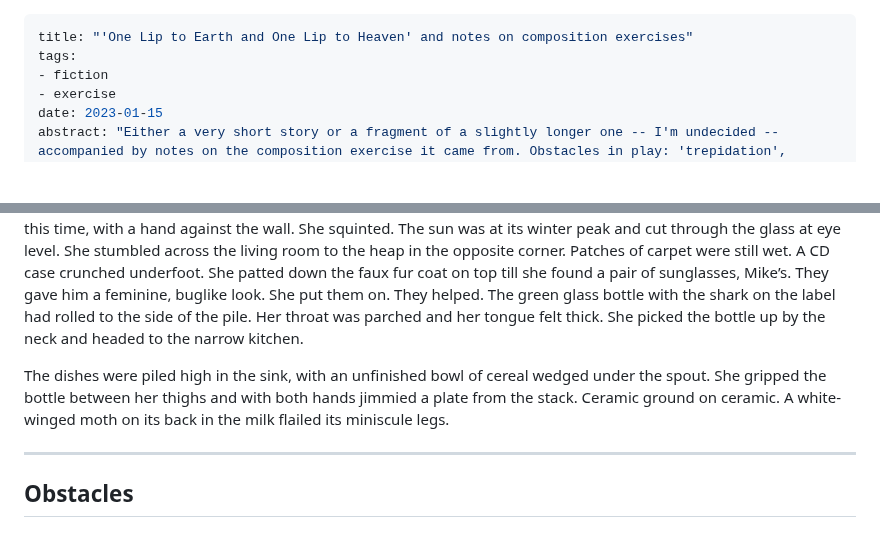
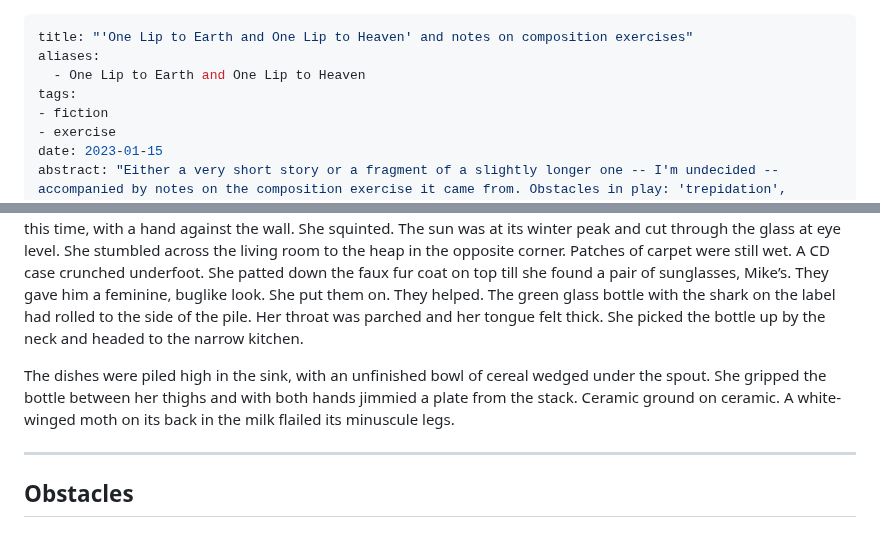
Before and after one commit to oblivia-simplex/feral_machines, a Markdown page: posts/2023-01-15--one_lip_to_earth_and_one_lip_to_heaven.md, 2 parts joined by grey strips. Drawn GitHub-style; blank space fills up the shorter version.

```diff
--- a/posts/2023-01-15--one_lip_to_earth_and_one_lip_to_heaven.md
+++ b/posts/2023-01-15--one_lip_to_earth_and_one_lip_to_heaven.md
@@ -1,5 +1,7 @@
 ---
 title: "'One Lip to Earth and One Lip to Heaven' and notes on composition exercises"
+aliases:
+  - One Lip to Earth and One Lip to Heaven
 tags:
 - fiction
 - exercise
@@ -38,7 +40,7 @@ He’d barely’ve gotten wet.
 
 Shalim lobbed the Great White empty onto the heap of coats in the corner and stood. This proved overambitious. She sat back down on the air mattress, which had deflated somewhat overnight, and rested her head between her knees. Her bowels squealed and squirmed. She sprawled savasana and counted her breaths. She returned to her feet, slowly, this time, with a hand against the wall. She squinted. The sun was at its winter peak and cut through the glass at eye level. She stumbled across the living room to the heap in the opposite corner. Patches of carpet were still wet. A CD case crunched underfoot. She patted down the faux fur coat on top till she found a pair of sunglasses, Mike’s. They gave him a feminine, buglike look. She put them on. They helped. <!-- boil behind her ear pressed by arms of sunglasses --> The green glass bottle with the shark on the label had rolled to the side of the pile. Her throat was parched and her tongue felt thick. She picked the bottle up by the neck and headed to the narrow kitchen.
 
-The dishes were piled high in the sink, with an unfinished bowl of cereal wedged under the spout. She gripped the bottle between her thighs and with both hands jimmied a plate from the stack. <!-- this sentence needs work somehow, try tomorrow --> Ceramic ground on ceramic. A white-winged moth on its back in the milk flailed its miniscule legs.
+The dishes were piled high in the sink, with an unfinished bowl of cereal wedged under the spout. She gripped the bottle between her thighs and with both hands jimmied a plate from the stack. <!-- this sentence needs work somehow, try tomorrow --> Ceramic ground on ceramic. A white-winged moth on its back in the milk flailed its minuscule legs.
 
 ---
 
```
Also changed, not shown: other parts of posts/2023-01-15--one_lip_to_earth_and_one_lip_to_heaven.md (+2 -2 lines).
